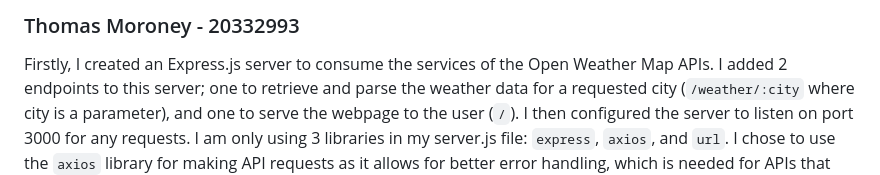
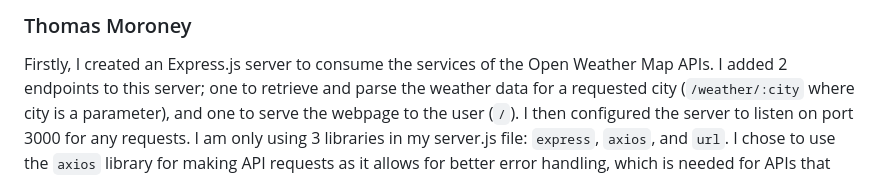
Before and after one commit to tmoroney/Vue-Weather-App, a Markdown page: Assignment 1 Report.md, the part around the change. GitHub-like rendering.

```diff
--- a/Assignment 1 Report.md
+++ b/Assignment 1 Report.md
@@ -1,4 +1,4 @@
-### Thomas Moroney - 20332993
+### Thomas Moroney
 Firstly, I created an Express.js server to consume the services of the Open Weather Map APIs. I added 2 endpoints to this server; one to retrieve and parse the weather data for a requested city (`/weather/:city` where city is a parameter), and one to serve the webpage to the user (`/`). I then configured the server to listen on port 3000 for any requests. I am only using 3 libraries in my server.js file: `express`, `axios`, and `url`. I chose to use the `axios` library for making API requests as it allows for better error handling, which is needed for APIs that are out of our control. I am also using a library called `url` to get the current directory which is necessary for sending the index.html page in the same directory. I added this line `"type": "module"` to my `package.json` file to enable me to use ESM imports rather than the old method to import packages that uses the require() syntax.
 
 When I make a request like `http://localhost:3000/weather/London` the weather endpoint will be called with the task of getting the weather for the city of London, as putting a colon before a word like `:city` makes that word a parameter. Firstly, my server will make a request to Open Weather Map's Geolocation API with the specified city name and my API key. We do this to get the Longitude and Latitude of the location as we need these values to make a request to the 5 day weather forecast API. The API key would usually be hidden away in environment variables for security reasons, but for ease of use it remains stored as a constant variable in the server.js file.
```
